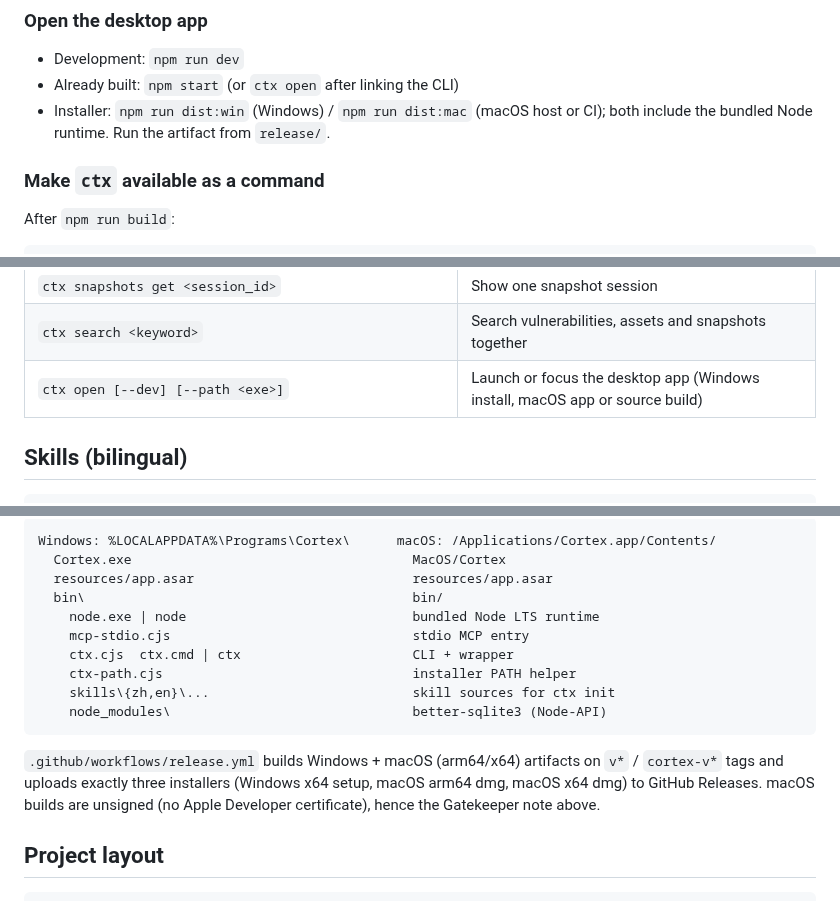
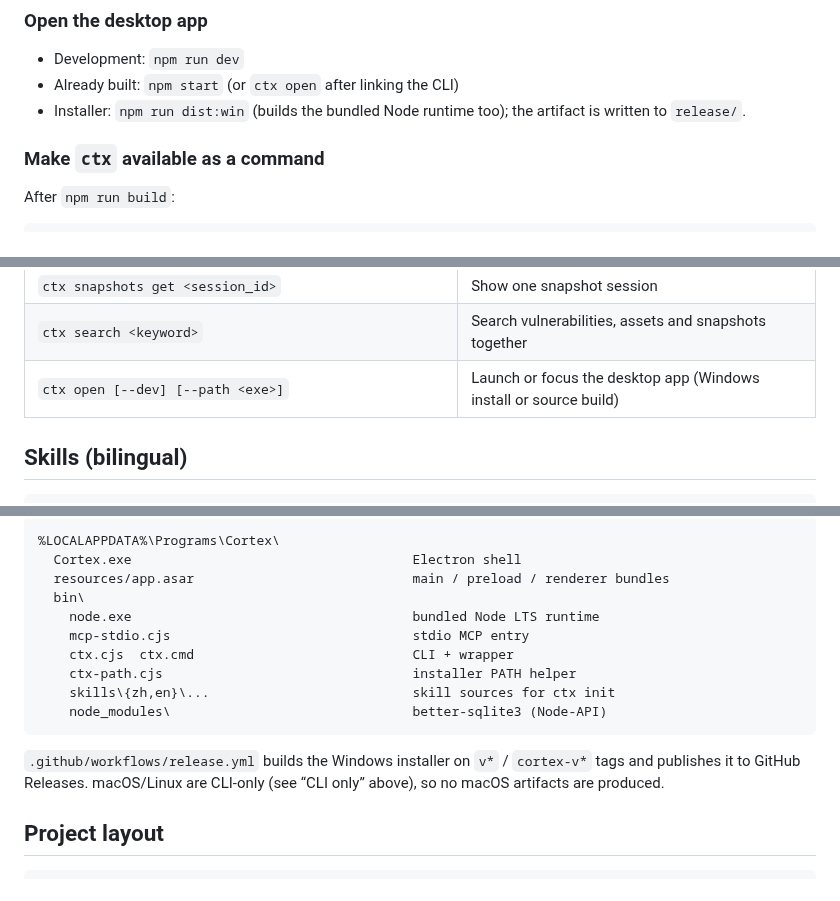
Before and after one commit to Revcloudi/Cortex, a Markdown page: README.md, 3 parts joined by grey strips. GitHub-like rendering.

````diff
--- a/README.md
+++ b/README.md
@@ -71,7 +97,7 @@ The database is created on first launch at `%USERPROFILE%\.cortex\data.db` (macO
 
 - Development: `npm run dev`
 - Already built: `npm start` (or `ctx open` after linking the CLI)
-- Installer: `npm run dist:win` (Windows) / `npm run dist:mac` (macOS host or CI); both include the bundled Node runtime. Run the artifact from `release/`.
+- Installer: `npm run dist:win` (builds the bundled Node runtime too); the artifact is written to `release/`.
 
 ### Make `ctx` available as a command
 
@@ -166,7 +191,7 @@ Runs on Node without Electron, reads the same SQLite database. All commands acce
 | `ctx snapshots list [--keyword]` | List cognitive snapshot sessions |
 | `ctx snapshots get <session_id>` | Show one snapshot session |
 | `ctx search <keyword>` | Search vulnerabilities, assets and snapshots together |
-| `ctx open [--dev] [--path <exe>]` | Launch or focus the desktop app (Windows install, macOS app or source build) |
+| `ctx open [--dev] [--path <exe>]` | Launch or focus the desktop app (Windows install or source build) |
 
 ## Skills (bilingual)
 
@@ -190,18 +214,18 @@ The installed layout (`<install>`, per-user on Windows):
 
 ```text
-Windows: %LOCALAPPDATA%\Programs\Cortex\      macOS: /Applications/Cortex.app/Contents/
-  Cortex.exe                                    MacOS/Cortex
-  resources/app.asar                            resources/app.asar
-  bin\                                          bin/
-    node.exe | node                             bundled Node LTS runtime
+%LOCALAPPDATA%\Programs\Cortex\
+  Cortex.exe                                    Electron shell
+  resources/app.asar                            main / preload / renderer bundles
+  bin\
+    node.exe                                    bundled Node LTS runtime
     mcp-stdio.cjs                               stdio MCP entry
-    ctx.cjs  ctx.cmd | ctx                      CLI + wrapper
+    ctx.cjs  ctx.cmd                            CLI + wrapper
     ctx-path.cjs                                installer PATH helper
     skills\{zh,en}\...                          skill sources for ctx init
     node_modules\                               better-sqlite3 (Node-API)
 ```
 
-`.github/workflows/release.yml` builds Windows + macOS (arm64/x64) artifacts on `v*` / `cortex-v*` tags and uploads exactly three installers (Windows x64 setup, macOS arm64 dmg, macOS x64 dmg) to GitHub Releases. macOS builds are unsigned (no Apple Developer certificate), hence the Gatekeeper note above.
+`.github/workflows/release.yml` builds the Windows installer on `v*` / `cortex-v*` tags and publishes it to GitHub Releases. macOS/Linux are CLI-only (see “CLI only” above), so no macOS artifacts are produced.
 
 ## Project layout
 
````
Also changed, not shown: other parts of README.md (+39 -15 lines), README.zh-CN.md (+47 -23 lines), assets/readme-hero.png (added), 4 other files.
